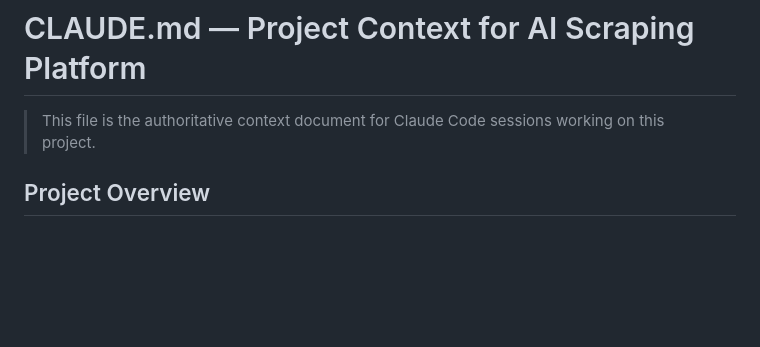
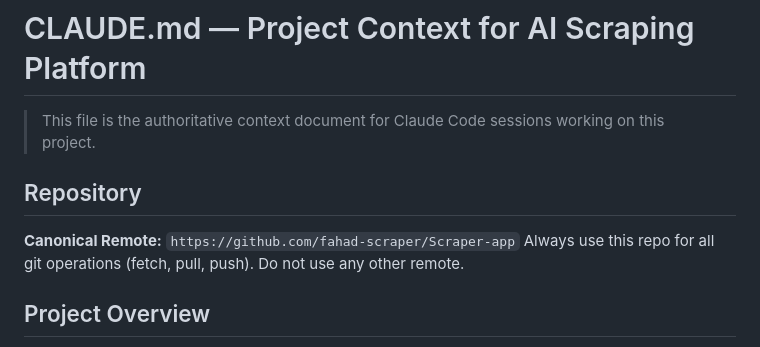
Before and after one commit to haqeeqiazadee-ux/Scraper-app, a Markdown page: CLAUDE.md, the part around the change. Rendered like a GitHub page; blank space fills up the shorter version.

Commit message:
Update CLAUDE.md: set canonical remote to fahad-scraper/Scraper-app
https://claude.ai/code/session_01Dy3eTSSiadoR4uZbV8tsmW

```diff
--- a/CLAUDE.md
+++ b/CLAUDE.md
@@ -1,6 +1,11 @@
 # CLAUDE.md — Project Context for AI Scraping Platform
 
 > This file is the authoritative context document for Claude Code sessions working on this project.
+
+## Repository
+
+**Canonical Remote:** `https://github.com/fahad-scraper/Scraper-app`
+Always use this repo for all git operations (fetch, pull, push). Do not use any other remote.
 
 ## Project Overview
 
```
